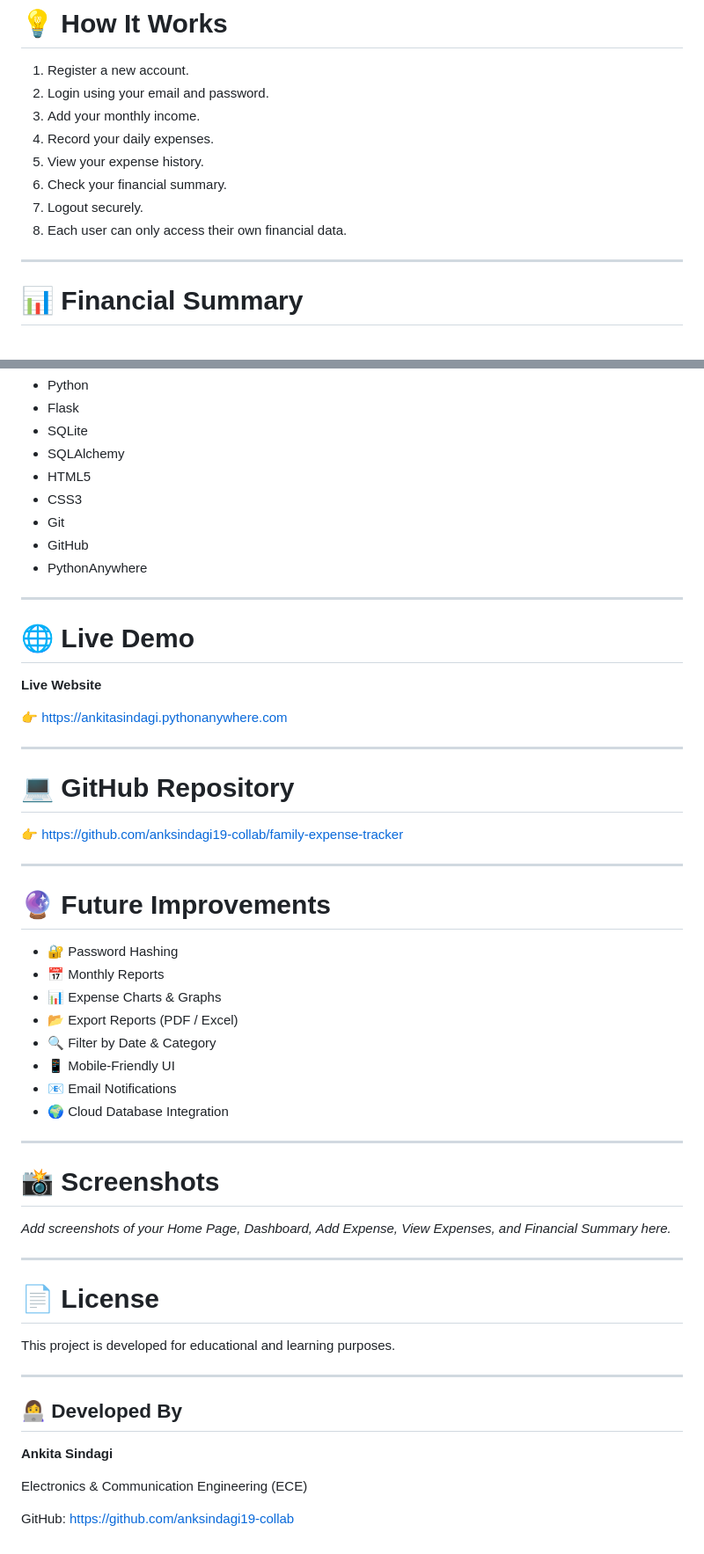
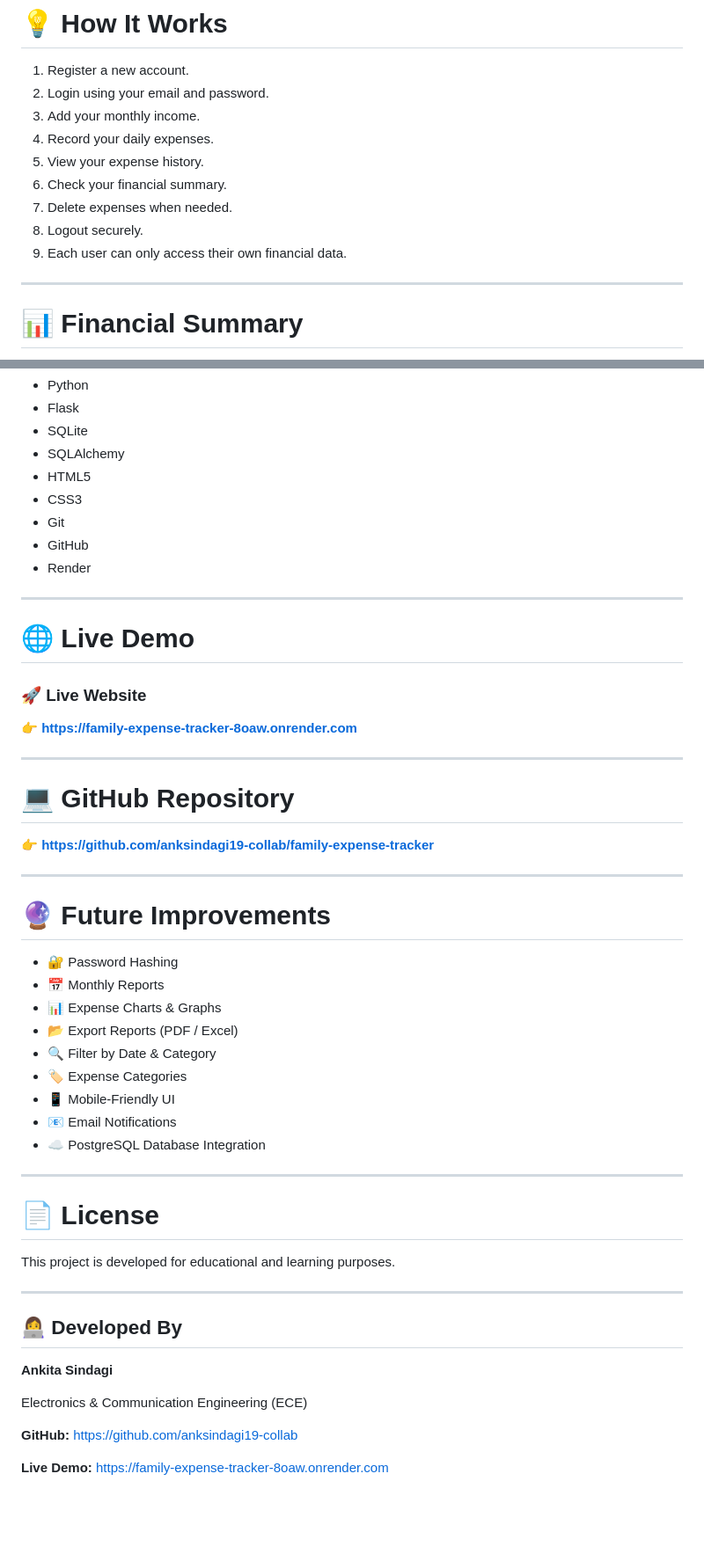
Before and after one commit to anksindagi19-collab/family-expense-tracker, a Markdown page: README.md, 2 parts joined by grey strips. Shown at 88% size. Drawn GitHub-style; blank space fills up the shorter version.

Commit message:
Revise README for Render deployment and new features
Updated README to reflect deployment on Render, added new files and features, and improved formatting.

```diff
--- a/README.md
+++ b/README.md
@@ -111,8 +115,9 @@ http://127.0.0.1:5000
 4. Record your daily expenses.
 5. View your expense history.
 6. Check your financial summary.
-7. Logout securely.
-8. Each user can only access their own financial data.
+7. Delete expenses when needed.
+8. Logout securely.
+9. Each user can only access their own financial data.
 
 ---
 
@@ -136,21 +141,21 @@ The application automatically calculates:
 - CSS3
 - Git
 - GitHub
-- PythonAnywhere
+- Render
 
 ---
 
 # 🌐 Live Demo
 
-**Live Website**
+### 🚀 Live Website
 
-👉 https://ankitasindagi.pythonanywhere.com
+👉 **https://family-expense-tracker-8oaw.onrender.com**
 
 ---
 
 # 💻 GitHub Repository
 
-👉 https://github.com/anksindagi19-collab/family-expense-tracker
+👉 **https://github.com/anksindagi19-collab/family-expense-tracker**
 
 ---
 
@@ -161,17 +166,13 @@ The application automatically calculates:
 - 📊 Expense Charts & Graphs
 - 📂 Export Reports (PDF / Excel)
 - 🔍 Filter by Date & Category
+- 🏷️ Expense Categories
 - 📱 Mobile-Friendly UI
 - 📧 Email Notifications
-- 🌍 Cloud Database Integration
+- ☁️ PostgreSQL Database Integration
 
 ---
 
-# 📸 Screenshots
-
-_Add screenshots of your Home Page, Dashboard, Add Expense, View Expenses, and Financial Summary here._
-
----
 
 # 📄 License
 
@@ -185,4 +186,6 @@ This project is developed for educational and learning purposes.
 
 Electronics & Communication Engineering (ECE)
 
-GitHub: https://github.com/anksindagi19-collab
+**GitHub:** https://github.com/anksindagi19-collab
+
+**Live Demo:** https://family-expense-tracker-8oaw.onrender.com
```
Also changed, not shown: other parts of README.md (+11 -7 lines).
